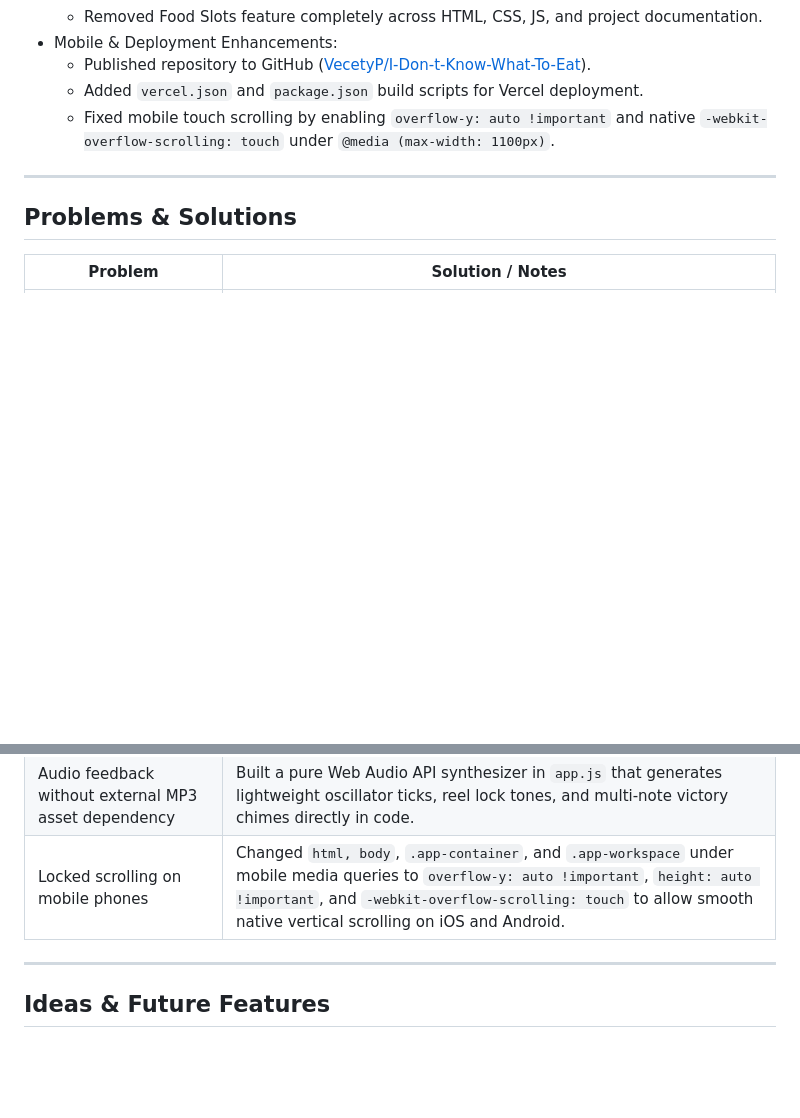
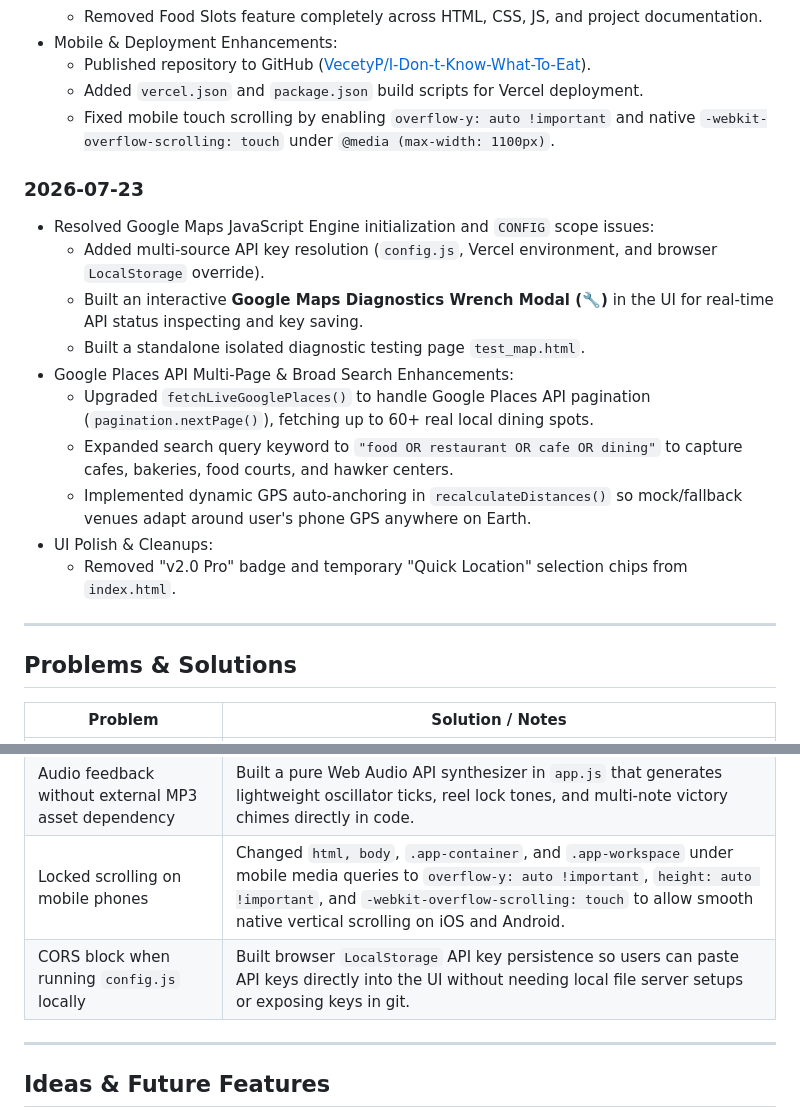
Before and after one commit to VecetyP/I-Don-t-Know-What-To-Eat, a Markdown page: I Don't Know What to Eat.md, 2 parts joined by grey strips. Rendered like a GitHub page; blank space fills up the shorter version.

Commit message:
Update project note progress log for session completion

```diff
--- a/I Don't Know What to Eat.md
+++ b/I Don't Know What to Eat.md
@@ -77,6 +77,18 @@ The web application operates entirely client-side for ease of deployment, fast p
   - Added `vercel.json` and `package.json` build scripts for Vercel deployment.
   - Fixed mobile touch scrolling by enabling `overflow-y: auto !important` and native `-webkit-overflow-scrolling: touch` under `@media (max-width: 1100px)`.
 
+### 2026-07-23
+- Resolved Google Maps JavaScript Engine initialization and `CONFIG` scope issues:
+  - Added multi-source API key resolution (`config.js`, Vercel environment, and browser `LocalStorage` override).
+  - Built an interactive **Google Maps Diagnostics Wrench Modal (🔧)** in the UI for real-time API status inspecting and key saving.
+  - Built a standalone isolated diagnostic testing page `test_map.html`.
+- Google Places API Multi-Page & Broad Search Enhancements:
+  - Upgraded `fetchLiveGooglePlaces()` to handle Google Places API pagination (`pagination.nextPage()`), fetching up to 60+ real local dining spots.
+  - Expanded search query keyword to `"food OR restaurant OR cafe OR dining"` to capture cafes, bakeries, food courts, and hawker centers.
+  - Implemented dynamic GPS auto-anchoring in `recalculateDistances()` so mock/fallback venues adapt around user's phone GPS anywhere on Earth.
+- UI Polish & Cleanups:
+  - Removed "v2.0 Pro" badge and temporary "Quick Location" selection chips from `index.html`.
+
 ---
 
 ## Problems & Solutions
@@ -86,6 +98,7 @@ The web application operates entirely client-side for ease of deployment, fast p
 | Handling missing Google Maps API keys gracefully | Implemented a dedicated MapManager in `app.js` that checks for Google Maps loading status and automatically renders a beautiful, interactive SVG fallback map if the script fails to load or no key is provided. |
 | Audio feedback without external MP3 asset dependency | Built a pure Web Audio API synthesizer in `app.js` that generates lightweight oscillator ticks, reel lock tones, and multi-note victory chimes directly in code. |
 | Locked scrolling on mobile phones | Changed `html, body`, `.app-container`, and `.app-workspace` under mobile media queries to `overflow-y: auto !important`, `height: auto !important`, and `-webkit-overflow-scrolling: touch` to allow smooth native vertical scrolling on iOS and Android. |
+| CORS block when running `config.js` locally | Built browser `LocalStorage` API key persistence so users can paste API keys directly into the UI without needing local file server setups or exposing keys in git. |
 
 ---
 
```
